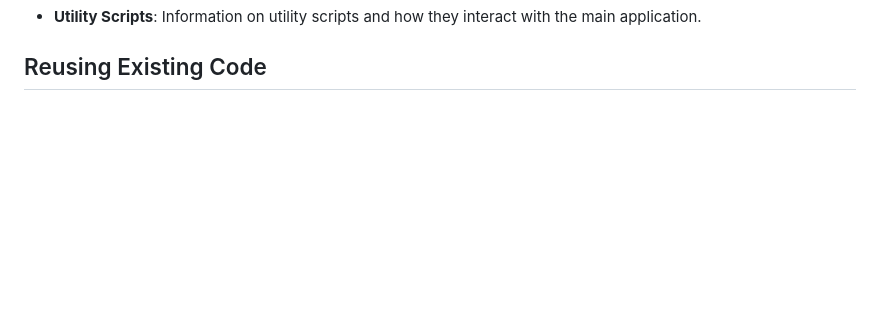
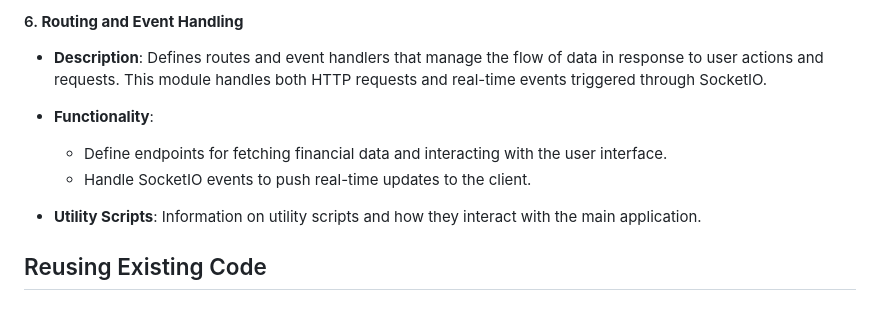
Before and after one commit to vzlatsin/Helper, a Markdown page: docs/roadmaps/Feature_Development_and_Update_Guide.md, the part around one of its changes. Rendered like a GitHub page; blank space fills up the shorter version.

Commit message:
added description of main script app_async.py to developer guide

```diff
--- a/docs/roadmaps/Feature_Development_and_Update_Guide.md
+++ b/docs/roadmaps/Feature_Development_and_Update_Guide.md
@@ -42,3 +93,10 @@ For fetching financial data, the application integrates with external services l
+#### 6. **Routing and Event Handling**
+   - **Description**: Defines routes and event handlers that manage the flow of data in response to user actions and requests. This module handles both HTTP requests and real-time events triggered through SocketIO.
+   - **Functionality**:
+     - Define endpoints for fetching financial data and interacting with the user interface.
+     - Handle SocketIO events to push real-time updates to the client.
+
+
 - **Utility Scripts**: Information on utility scripts and how they interact with the main application.
 
 ## Reusing Existing Code
```
Also changed, not shown: other parts of docs/roadmaps/Feature_Development_and_Update_Guide.md (+52 -1 lines).
